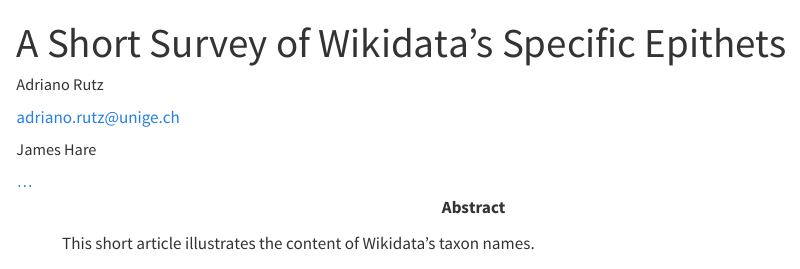
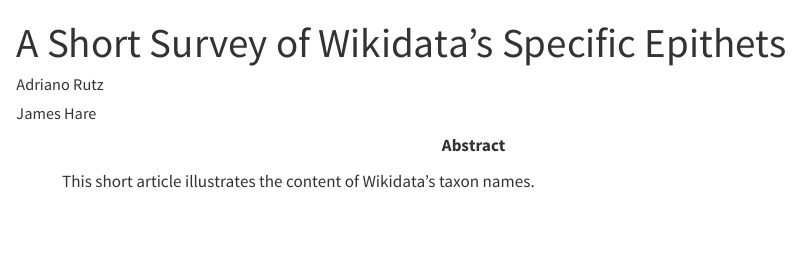
Before and after one commit to Adafede/wd-taxon-names, a Quarto document (index.qmd): the page in a window 1100 px wide, from its top. Rendered offline with R 4.5, knitr and Pandoc in place of Quarto, with nearby package versions; drawn as R Markdown's standard HTML page in place of the format the file asks for; some code elsewhere in the file could not run offline; a font, style sheet, LaTeX package, included part or bibliography that could not be used is replaced or left out.

Commit message:
Update index.qmd

```diff
--- a/index.qmd
+++ b/index.qmd
@@ -14,7 +14,6 @@
         country: Switzerland
         postal-code: 1211
     orcid: 0000-0003-0443-9902
-    email: adriano.rutz@unige.ch
   - name: James Hare
     affiliations:
       - name: ...
@@ -22,12 +21,18 @@
         address: ...
         city: ...
         country: ...
-        postal-code: 1211
+        postal-code: ...
     orcid: 0000-0003-1416-675X
-    email: ...
 abstract: |
   This short article illustrates the content of Wikidata's taxon names.
-
+citation:
+  url: https://adafede.github.io/wd-taxon-names/index.html
+comments:
+  giscus:
+    repo: adafede/wd-taxon-names
+  hypothesis:
+    showHighlights: always
+google-scholar: true
 keywords: [Wikidata, Taxa, Names]
 keywords-formatted: [Wikidata, Taxa, Names]
 
```
